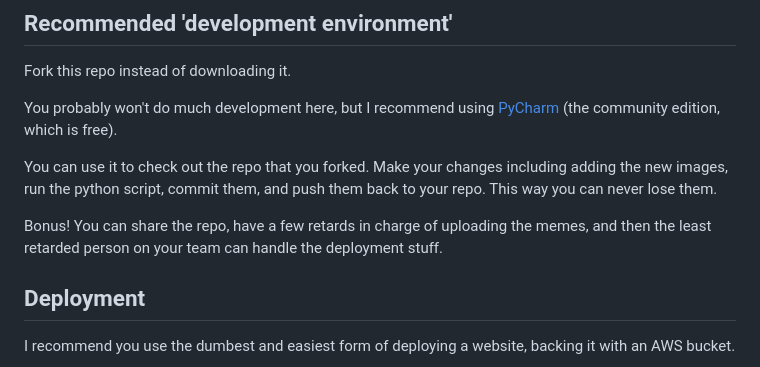
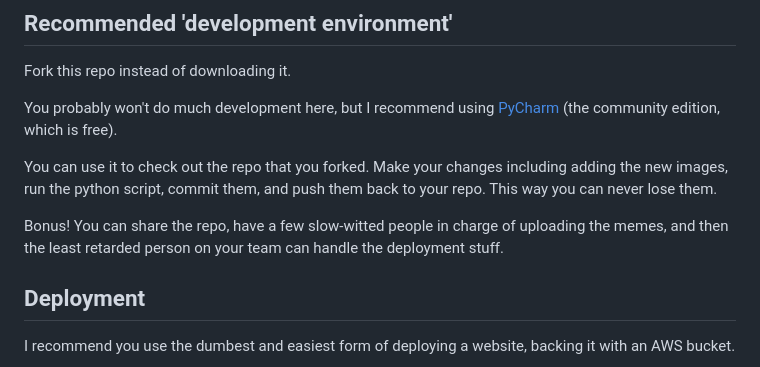
Before and after one commit to CynicalHateDAO/xyz-sauce, a Markdown page: README.md, the part around the change. GitHub-like rendering.

```diff
--- a/README.md
+++ b/README.md
@@ -47,7 +47,7 @@ using [PyCharm](https://www.jetbrains.com/pycharm/download/) (the community edit
 You can use it to check out the repo that you forked. Make your changes including adding the new images, run the python
 script, commit them, and push them back to your repo. This way you can never lose them.
 
-Bonus! You can share the repo, have a few retards in charge of uploading the memes, and then the least retarded person
+Bonus! You can share the repo, have a few slow-witted people in charge of uploading the memes, and then the least retarded person
 on your team can handle the deployment stuff.
 
 ## Deployment
```
